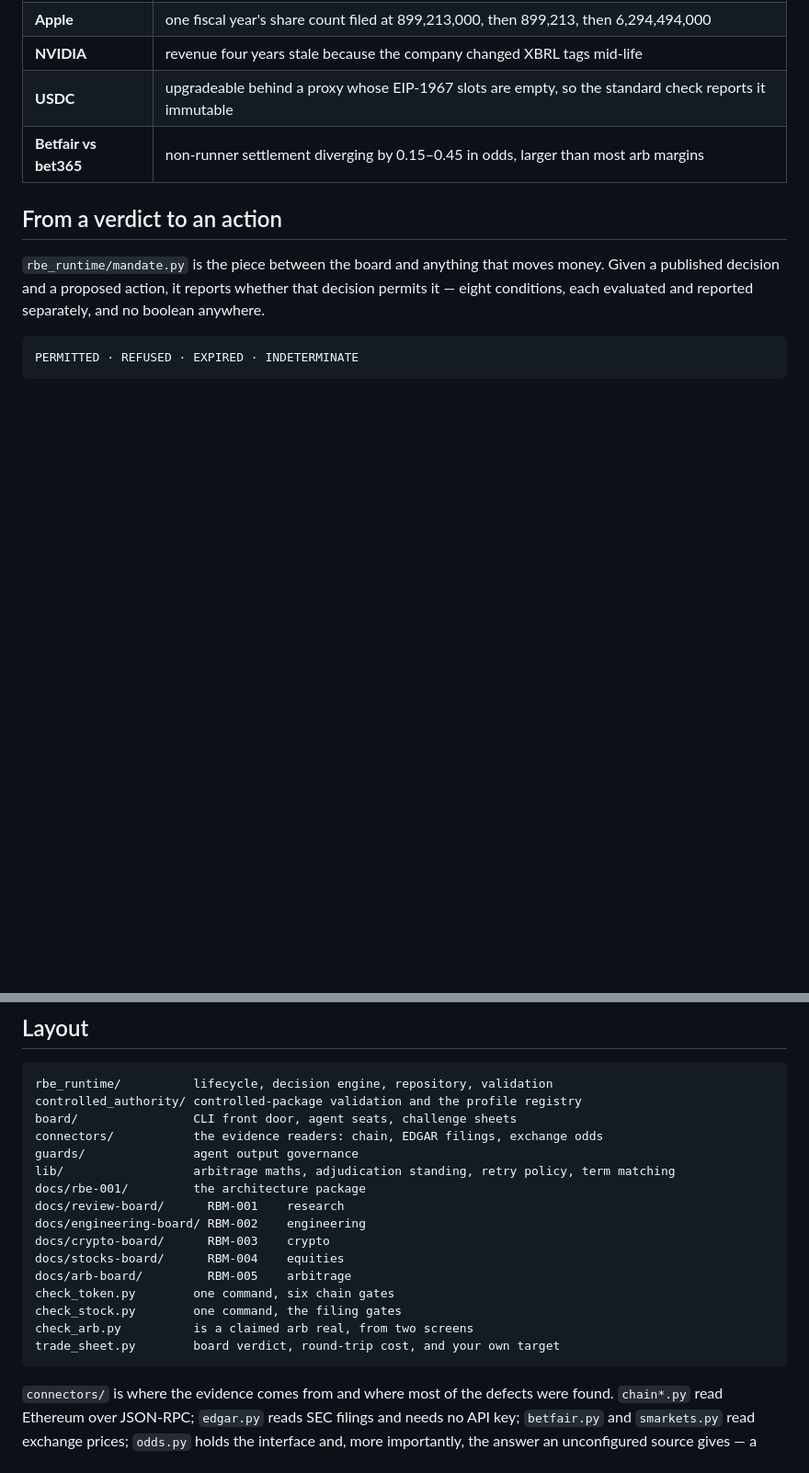
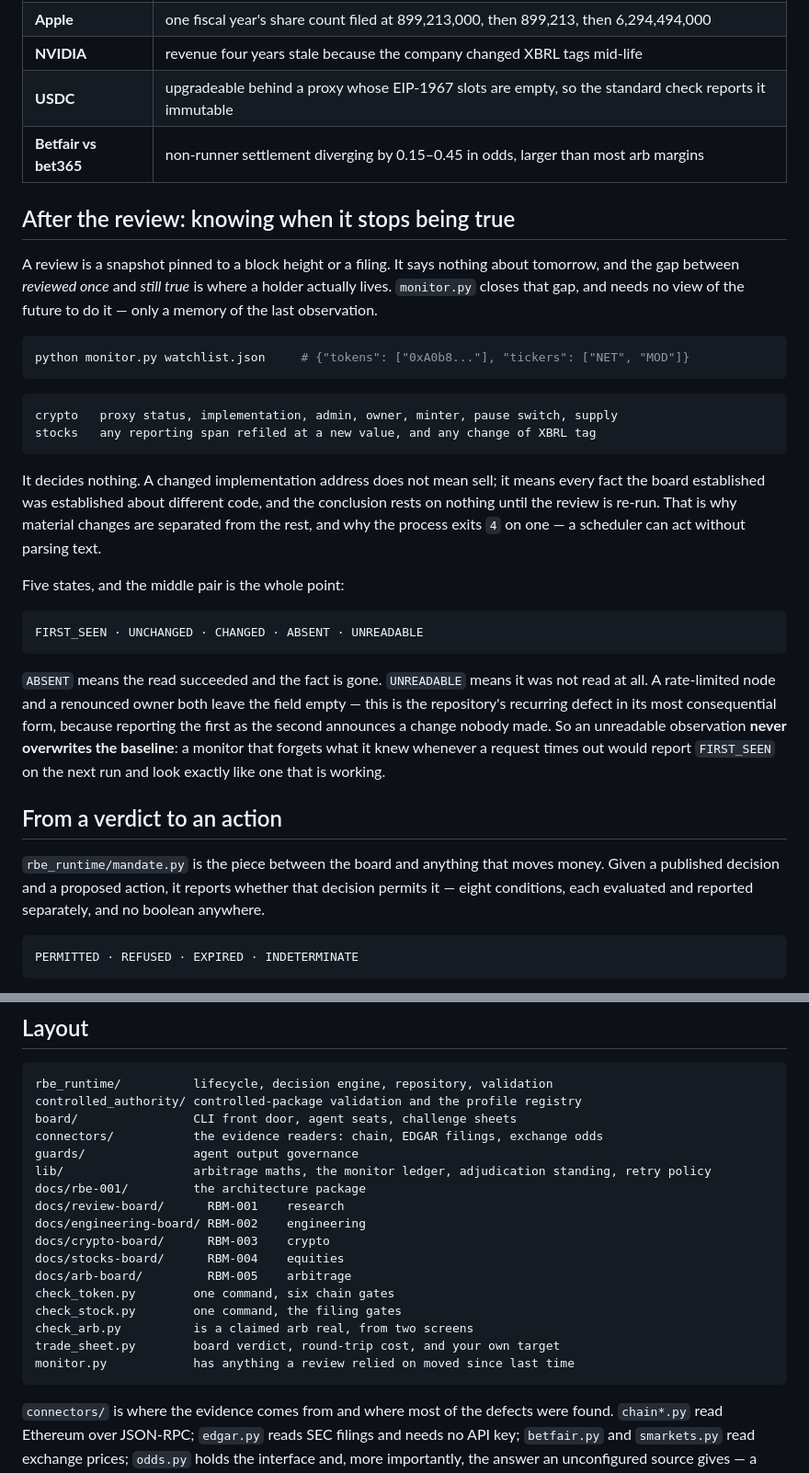
Before and after one commit to ianmcguane681-netizen/RBM-C-S-A.B-, a Markdown page: README.md, 2 parts joined by grey strips. Shown at 92% size. GitHub-like rendering; blank space fills up the shorter version.

Commit message:
Document the change monitor in the README
The README was brought up to date one commit before the monitor existed, so the
thing that runs after a review — and the ledger distinction the whole design turns
on — was invisible to anyone reading the repository.

Co-Authored-By: Claude Opus 5 <noreply@anthropic.com>
Claude-Session: https://claude.ai/code/session_01T8byFfHHv4EjuZ2LrMHWLX

````diff
--- a/README.md
+++ b/README.md
@@ -145,6 +145,40 @@ Each of these has caught something on live data that reasoning alone did not:
 | **USDC** | upgradeable behind a proxy whose EIP-1967 slots are empty, so the standard check reports it immutable |
 | **Betfair vs bet365** | non-runner settlement diverging by 0.15–0.45 in odds, larger than most arb margins |
 
+## After the review: knowing when it stops being true
+
+A review is a snapshot pinned to a block height or a filing. It says nothing about
+tomorrow, and the gap between *reviewed once* and *still true* is where a holder actually
+lives. `monitor.py` closes that gap, and needs no view of the future to do it — only a
+memory of the last observation.
+
+```bash
+python monitor.py watchlist.json     # {"tokens": ["0xA0b8..."], "tickers": ["NET", "MOD"]}
+```
+
+```text
+crypto   proxy status, implementation, admin, owner, minter, pause switch, supply
+stocks   any reporting span refiled at a new value, and any change of XBRL tag
+```
+
+It decides nothing. A changed implementation address does not mean sell; it means every
+fact the board established was established about different code, and the conclusion rests
+on nothing until the review is re-run. That is why material changes are separated from the
+rest, and why the process exits `4` on one — a scheduler can act without parsing text.
+
+Five states, and the middle pair is the whole point:
+
+```text
+FIRST_SEEN · UNCHANGED · CHANGED · ABSENT · UNREADABLE
+```
+
+`ABSENT` means the read succeeded and the fact is gone. `UNREADABLE` means it was not read
+at all. A rate-limited node and a renounced owner both leave the field empty — this is the
+repository's recurring defect in its most consequential form, because reporting the first
+as the second announces a change nobody made. So an unreadable observation **never
+overwrites the baseline**: a monitor that forgets what it knew whenever a request times out
+would report `FIRST_SEEN` on the next run and look exactly like one that is working.
+
 ## From a verdict to an action
 
 `rbe_runtime/mandate.py` is the piece between the board and anything that moves money. Given
@@ -205,7 +239,7 @@ controlled_authority/ controlled-package validation and the profile registry
 board/                CLI front door, agent seats, challenge sheets
 connectors/           the evidence readers: chain, EDGAR filings, exchange odds
 guards/               agent output governance
-lib/                  arbitrage maths, adjudication standing, retry policy, term matching
+lib/                  arbitrage maths, the monitor ledger, adjudication standing, retry policy
 docs/rbe-001/         the architecture package
 docs/review-board/      RBM-001    research
 docs/engineering-board/ RBM-002    engineering
@@ -216,6 +250,7 @@ check_token.py        one command, six chain gates
 check_stock.py        one command, the filing gates
 check_arb.py          is a claimed arb real, from two screens
 trade_sheet.py        board verdict, round-trip cost, and your own target
+monitor.py            has anything a review relied on moved since last time
 ```
 
 `connectors/` is where the evidence comes from and where most of the defects were found.
````
